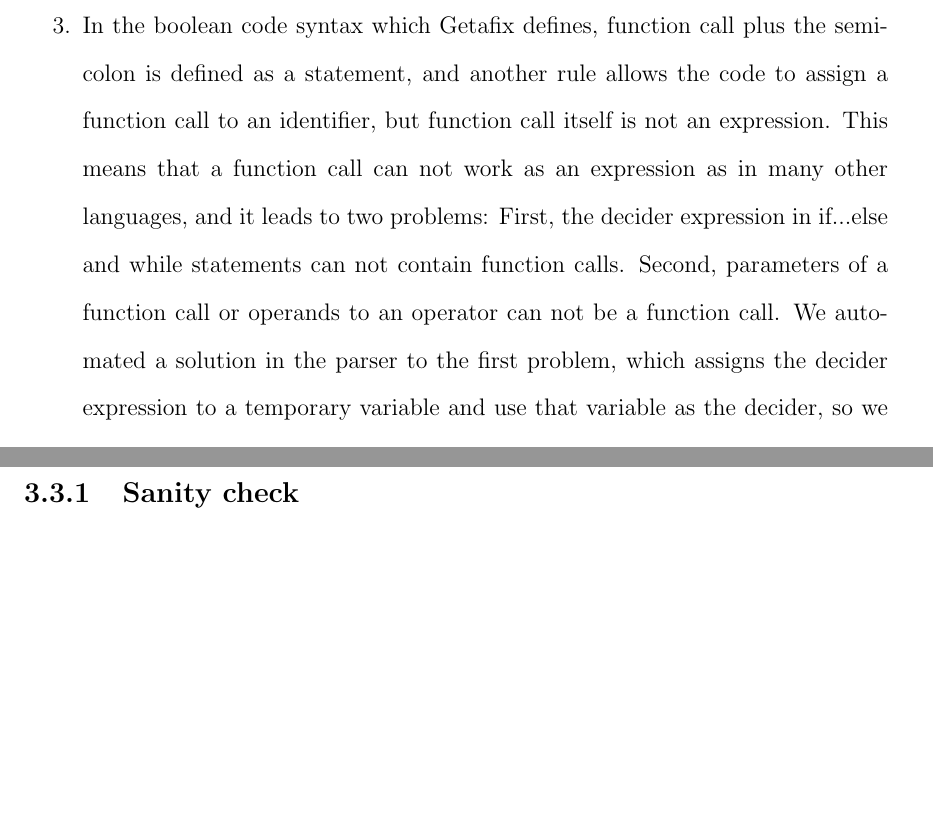
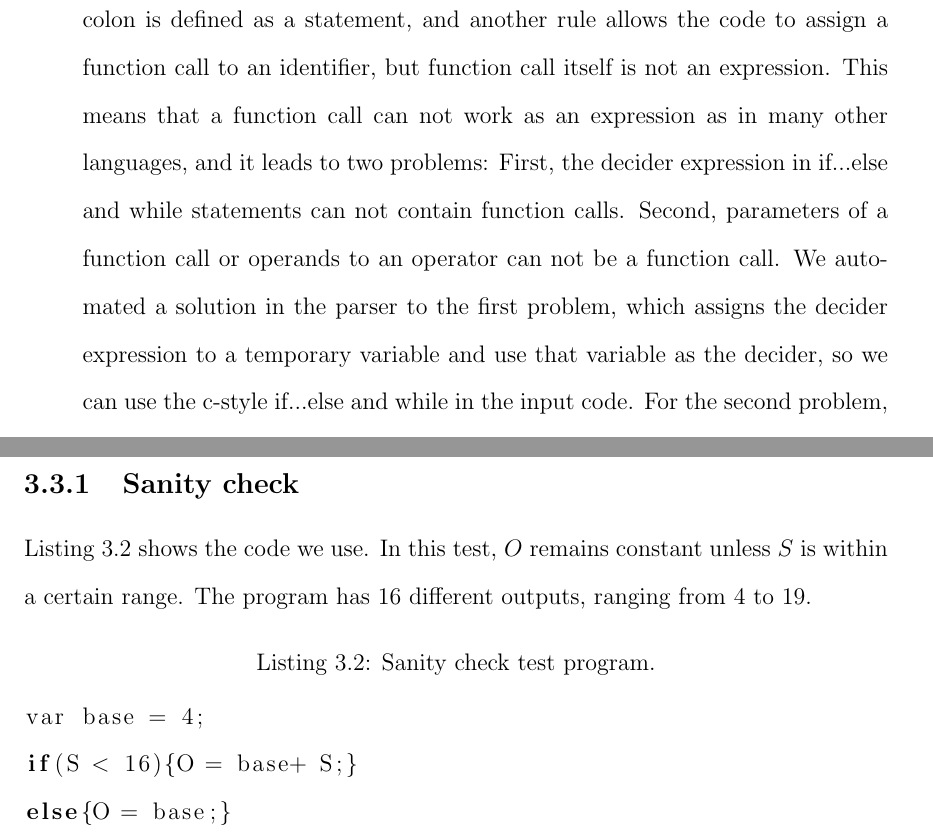
Before and after one commit to chenjiia/Thesis, a LaTeX thesis (thesie_latex/ThesisMaster.tex, which reads thesie_latex/Chapter_03.tex): two parts of pages 17 and 19 of 24 before the commit and two parts of pages 18 and 20 of 25 after it, joined at a grey line, cut at the place of the change, the shorter picture padded with empty space. The pictures show the PDF file thesie_latex/ThesisMaster.pdf that the author committed with the source.

Commit message:
CH3 add workflow figure and start writing tests

```diff
--- a/thesie_latex/Chapter_03.tex
+++ b/thesie_latex/Chapter_03.tex
@@ -89 +98,9 @@ Input to the third component, a piece of script, is a c-style code file and a de
 \subsection{Sanity check}
+Listing \ref{lst:sanityCheck} shows the code we use. In this test, $O$ remains constant unless $S$ is within a certain range. The program has 16 different outputs, ranging from $4$ to $19$.
+
+\lstset{language=C}
+\begin{lstlisting}[caption={Sanity check test program.},label=lst:sanityCheck]
+var base = 4;
+if(S < 16){O = base+ S;}
+else{O = base;}
+\end{lstlisting}
```
Also changed, not shown: thesie_latex/converer_specs.csv (deleted, +0 -1 lines), thesie_latex/Figures/Readme.txt, thesie_latex/Figures/figure1.eps (deleted), thesie_latex/Figures/figure1.pdf (deleted), thesie_latex/Figures/workFlow.eps (added), thesie_latex/Tables/parser_examples.csv (renamed from thesie_latex/parser_examples.csv), thesie_latex/ThesisMaster.pdf, thesie_latex/Chapter_03.tex (11 more changed lines), 1 other file.
